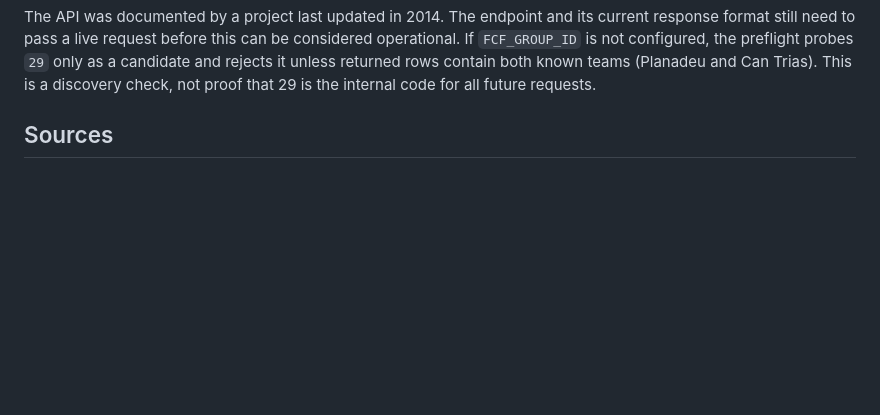
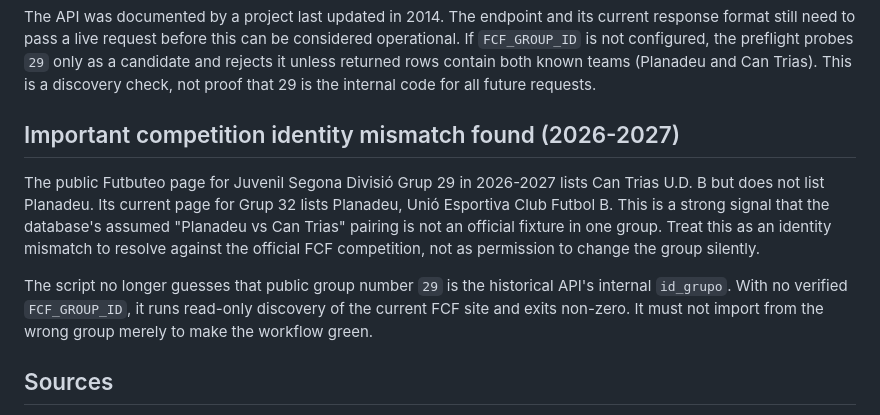
Before and after one commit to SoyIzanG/Planadeu, a Markdown page: docs/football-data-automation.md, the part around the change. Drawn GitHub-style; blank space fills up the shorter version.

Commit message:
docs: record current-season mismatch between Planadeu and group 29

```diff
--- a/docs/football-data-automation.md
+++ b/docs/football-data-automation.md
@@ -14,6 +14,20 @@ considered operational. If `FCF_GROUP_ID` is not configured, the preflight probe
 `29` only as a candidate and rejects it unless returned rows contain both known
 teams (Planadeu and Can Trias). This is a discovery check, not proof that 29 is
 the internal code for all future requests.
+
+## Important competition identity mismatch found (2026-2027)
+
+The public Futbuteo page for Juvenil Segona Divisió Grup 29 in 2026-2027 lists
+Can Trias U.D. B but does not list Planadeu. Its current page for Grup 32 lists
+Planadeu, Unió Esportiva Club Futbol B. This is a strong signal that the
+database's assumed "Planadeu vs Can Trias" pairing is not an official fixture
+in one group. Treat this as an identity mismatch to resolve against the official
+FCF competition, not as permission to change the group silently.
+
+The script no longer guesses that public group number `29` is the historical
+API's internal `id_grupo`. With no verified `FCF_GROUP_ID`, it runs read-only
+discovery of the current FCF site and exits non-zero. It must not import from the
+wrong group merely to make the workflow green.
 
 ## Sources
 
```
